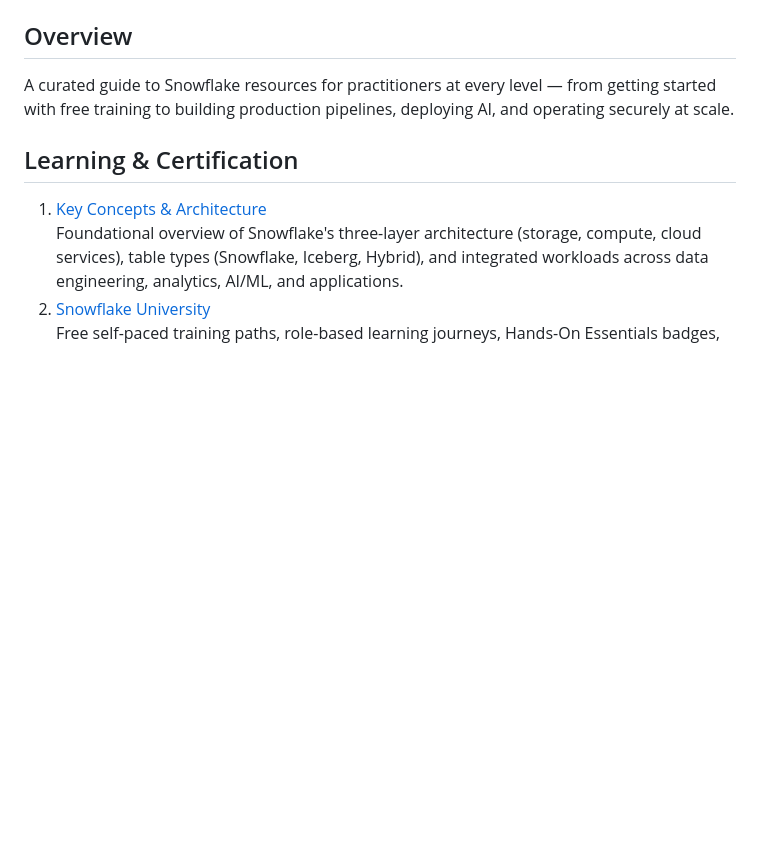
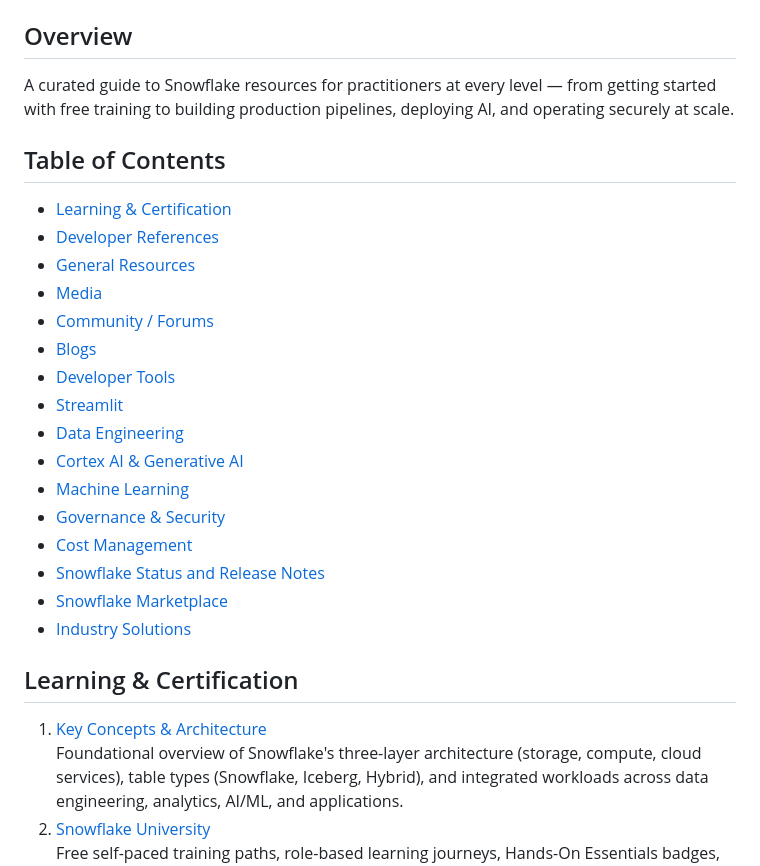
Before and after one commit to sfc-gh-tmeacham/sf-resources, a Markdown page: snowflake-resources.md, the part around the change. Rendered like a GitHub page; blank space fills up the shorter version.

Commit message:
Add table of contents with anchor links to all 16 sections
.... Generated with [Cortex Code](https://docs.snowflake.com/en/user-guide/cortex-code/cortex-code)

Co-Authored-By: Cortex Code <noreply@snowflake.com>

```diff
--- a/snowflake-resources.md
+++ b/snowflake-resources.md
@@ -2,6 +2,24 @@
 
 ## Overview
 A curated guide to Snowflake resources for practitioners at every level — from getting started with free training to building production pipelines, deploying AI, and operating securely at scale.
+
+## Table of Contents
+- [Learning & Certification](#learning--certification)
+- [Developer References](#developer-references)
+- [General Resources](#general-resources)
+- [Media](#media)
+- [Community / Forums](#community--forums)
+- [Blogs](#blogs)
+- [Developer Tools](#developer-tools)
+- [Streamlit](#streamlit)
+- [Data Engineering](#data-engineering)
+- [Cortex AI & Generative AI](#cortex-ai--generative-ai)
+- [Machine Learning](#machine-learning)
+- [Governance & Security](#governance--security)
+- [Cost Management](#cost-management)
+- [Snowflake Status and Release Notes](#snowflake-status-and-release-notes)
+- [Snowflake Marketplace](#snowflake-marketplace)
+- [Industry Solutions](#industry-solutions)
 
 
 ## Learning & Certification
```
